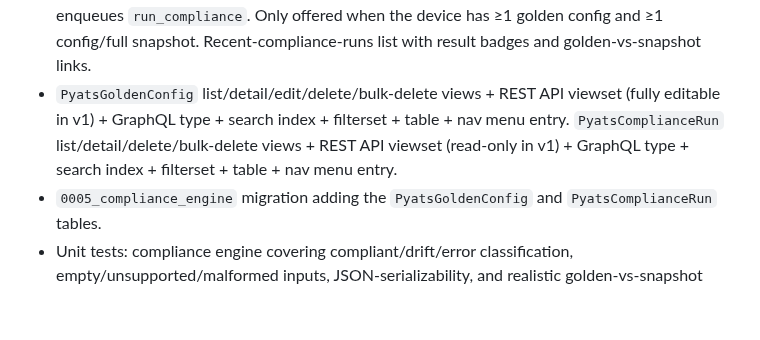
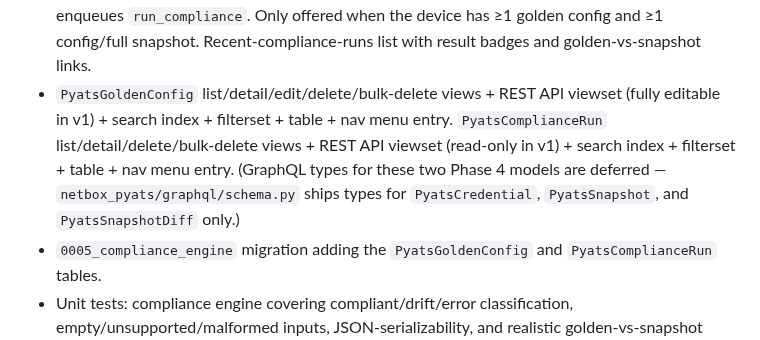
Before and after one commit to openjarv/netbox-pyats, a Markdown page: CHANGELOG.md, the part around the change. GitHub-like rendering; blank space fills up the shorter version.

```diff
--- a/CHANGELOG.md
+++ b/CHANGELOG.md
@@ -30,7 +30,7 @@ adheres to [Semantic Versioning](https://semver.org/spec/v2.0.0.html).
 - `PyatsComplianceRun` model (Phase 4, ATW-15): JSONB `diff` (structured tree, same shape as `PyatsSnapshotDiff.diff`) + `summary` (added/removed/changed/unchanged counts) + `parser_warnings`, `result` (compliant/drift/error), `size_bytes`. FKs to `device`, `golden`, `snapshot`. Indexed by `(device, -created)` and `(device, result, -created)`.
 - Compliance-run viewer view + template (`/plugins/pyats/compliance-runs/<pk>/`): reuses the Phase 3 diff-tree partial so the same server-rendered collapsible before/after tree renders the golden-vs-snapshot divergence, with a result badge (compliant / drift / error), drift indicator, and any warnings.
 - Device-page "PyATS" tab compliance picker: select a golden config and a config/full snapshot → enqueues `run_compliance`. Only offered when the device has ≥1 golden config and ≥1 config/full snapshot. Recent-compliance-runs list with result badges and golden-vs-snapshot links.
-- `PyatsGoldenConfig` list/detail/edit/delete/bulk-delete views + REST API viewset (fully editable in v1) + GraphQL type + search index + filterset + table + nav menu entry. `PyatsComplianceRun` list/detail/delete/bulk-delete views + REST API viewset (read-only in v1) + GraphQL type + search index + filterset + table + nav menu entry.
+- `PyatsGoldenConfig` list/detail/edit/delete/bulk-delete views + REST API viewset (fully editable in v1) + search index + filterset + table + nav menu entry. `PyatsComplianceRun` list/detail/delete/bulk-delete views + REST API viewset (read-only in v1) + search index + filterset + table + nav menu entry. (GraphQL types for these two Phase 4 models are deferred — `netbox_pyats/graphql/schema.py` ships types for `PyatsCredential`, `PyatsSnapshot`, and `PyatsSnapshotDiff` only.)
 - `0005_compliance_engine` migration adding the `PyatsGoldenConfig` and `PyatsComplianceRun` tables.
 - Unit tests: compliance engine covering compliant/drift/error classification, empty/unsupported/malformed inputs, JSON-serializability, and realistic golden-vs-snapshot payloads; compliance models, views, and REST API tests. NetBox-dependent compliance tests skip cleanly when NetBox is absent.
 - Unit tests: crypto round-trip + key resolution + rotation contract; testbed builder covering platform mapping, mgmt IP resolution, credential attachment, unsupported-flag vs skip, report summary; capture logic covering unsupported/config/state/full/error paths with a stubbed genie; diff engine covering added/removed/changed/unchanged, nested dicts, positional lists, empty/error inputs, JSON-serializability, realistic snapshot payloads. NetBox-dependent model/view/API/snapshot/diff tests skip cleanly when NetBox is absent.
```
Also changed, not shown: README.md (+1 -1 lines).
